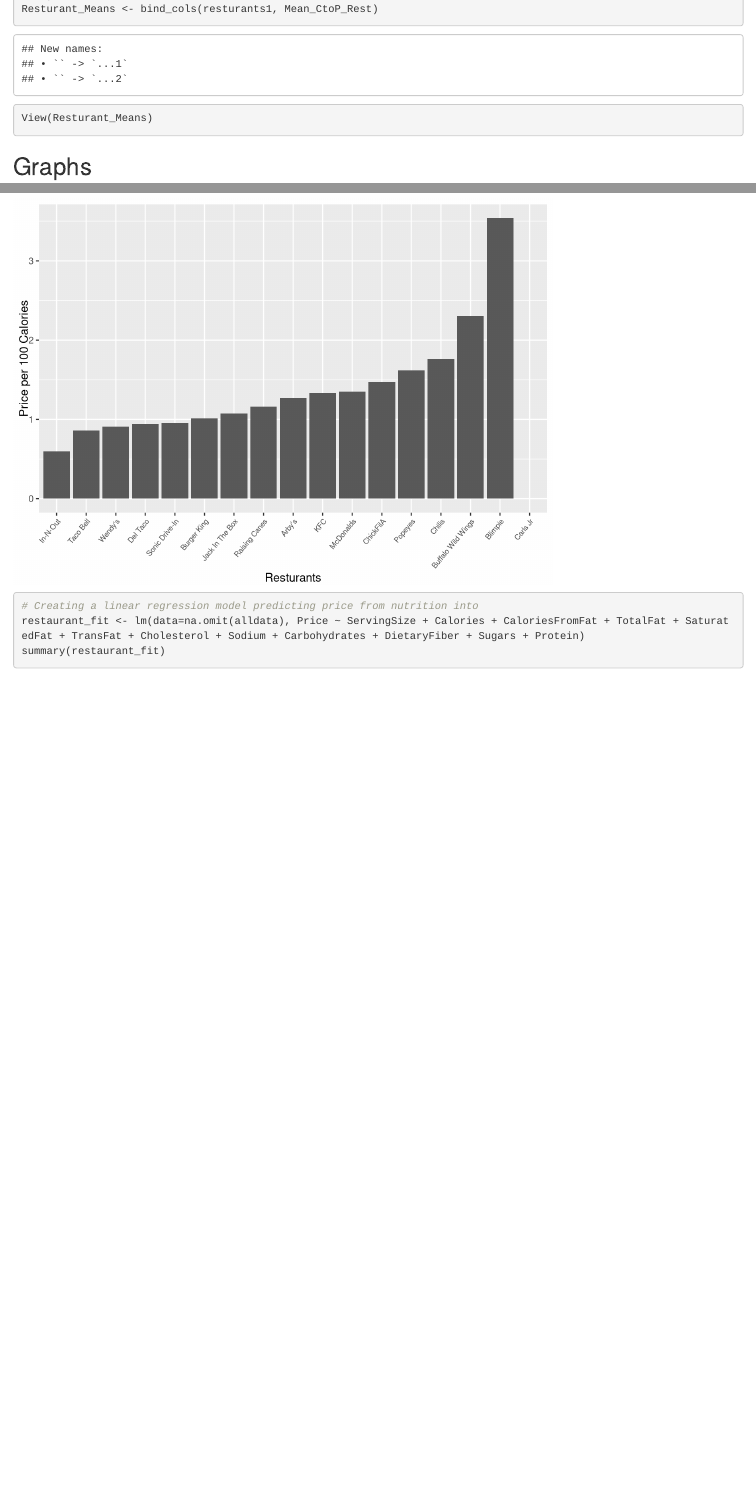
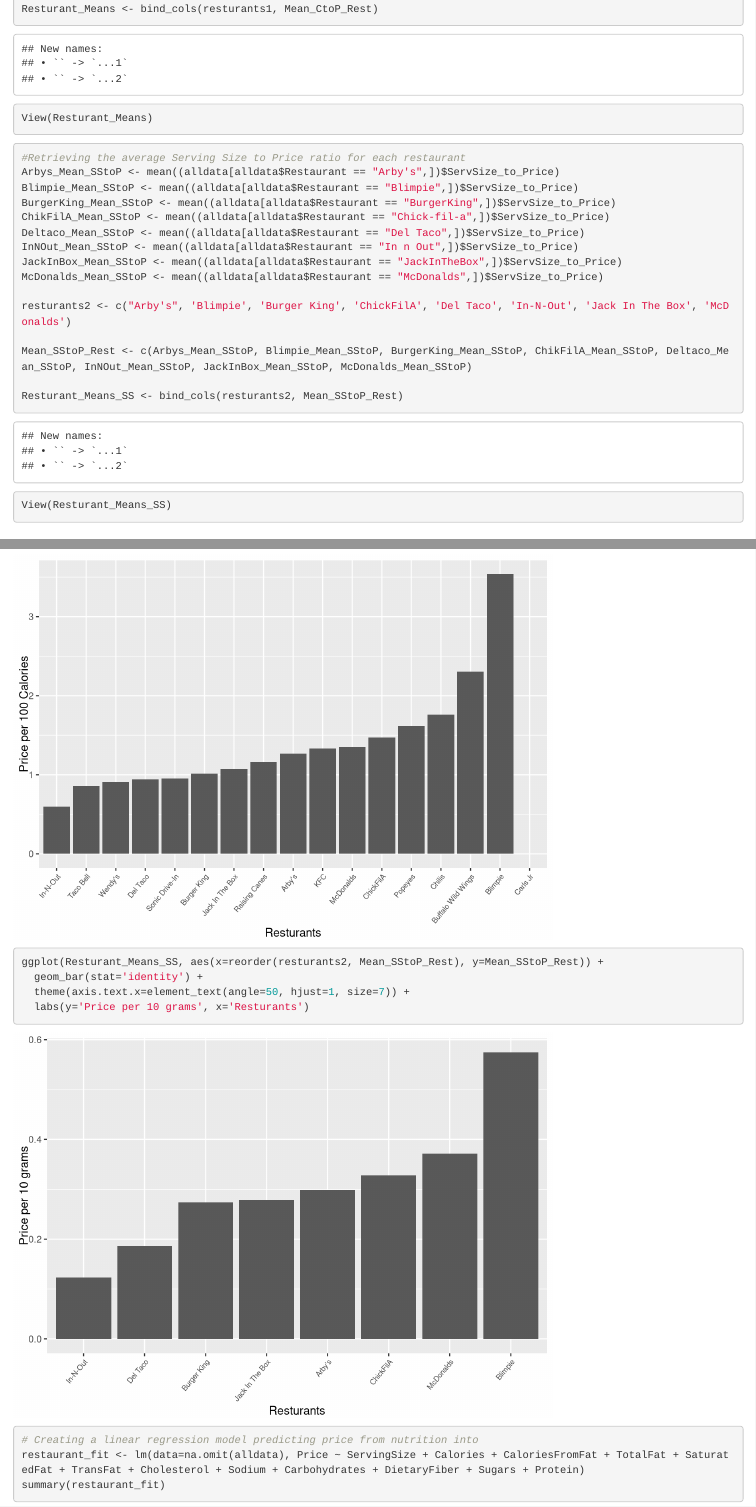
Before and after one commit to alainaliu/sdsw-project, an R Markdown document (sdswcode.Rmd): the page in a window 1100 px wide, from 2620 px down before the commit and from 2710 px down after it, so that both start at the same text, and a second part further down, joined at a grey line. Rendered offline with R 4.5, knitr and Pandoc, with nearby package versions.

Commit message:
Update sdswcode.Rmd
Mean Serving Size for Resturants

````diff
--- a/sdswcode.Rmd
+++ b/sdswcode.Rmd
@@ -74,9 +74,11 @@
 top_10_CtoP <- top_n(alldata_CtoP_sorted, -10)
 #Getting bottom ten values
 bottom_10_CtoP <- top_n(alldata_CtoP_sorted, 10)
+
 View(alldata)
 View(alldata_CtoP_sorted)
 View(top_10_CtoP)
+View(bottom_10_CtoP)
 ```
 
 ```{r}
@@ -114,36 +118,54 @@
 Sonic_Mean_CtoP <- mean((alldata[alldata$Restaurant == "SonicDrive-In",])$Calories_to_Price)
 TacoBell_Mean_CtoP <- mean((alldata[alldata$Restaurant == "TacoBell",])$Calories_to_Price)
 Wendys_Mean_CtoP <- mean((alldata[alldata$Restaurant == "Wendy's",])$Calories_to_Price)
+
 resturants1 <- c("Arby's", 'Blimpie', 'Buffalo Wild Wings', 'Burger King', 'Carls Jr', 'ChickFilA', 'Chilis', 'Del Taco', 'In-N-Out', 'Jack In The Box', 'KFC', 'McDonalds', 'Popeyes', 'Raising Canes', 'Sonic Drive-In', 'Taco Bell', "Wendy's")
+
 Mean_CtoP_Rest <- c(Arbys_Mean_CtoP, Blimpie_Mean_CtoP, BuffWildWings_Mean_CtoP, BurgerKing_Mean_CtoP, CarlsJr_Mean_CtoP, ChikFilA_Mean_CtoP, Chilis_Mean_CtoP, Deltaco_Mean_CtoP, InNOut_Mean_CtoP, JackInBox_Mean_CtoP, KFC_Mean_CtoP, McDonalds_Mean_CtoP, Popeyes_Mean_CtoP, Canes_Mean_CtoP, Sonic_Mean_CtoP, TacoBell_Mean_CtoP, Wendys_Mean_CtoP)
+
 Resturant_Means <- bind_cols(resturants1, Mean_CtoP_Rest)
+
 View(Resturant_Means)
 ```
 
+```{r}
+#Retrieving the average Serving Size to Price ratio for each restaurant
+Arbys_Mean_SStoP <- mean((alldata[alldata$Restaurant == "Arby's",])$ServSize_to_Price)
+Blimpie_Mean_SStoP <- mean((alldata[alldata$Restaurant == "Blimpie",])$ServSize_to_Price)
+BurgerKing_Mean_SStoP <- mean((alldata[alldata$Restaurant == "BurgerKing",])$ServSize_to_Price)
+ChikFilA_Mean_SStoP <- mean((alldata[alldata$Restaurant == "Chick-fil-a",])$ServSize_to_Price)
+Deltaco_Mean_SStoP <- mean((alldata[alldata$Restaurant == "Del Taco",])$ServSize_to_Price)
+InNOut_Mean_SStoP <- mean((alldata[alldata$Restaurant == "In n Out",])$ServSize_to_Price)
+JackInBox_Mean_SStoP <- mean((alldata[alldata$Restaurant == "JackInTheBox",])$ServSize_to_Price)
+McDonalds_Mean_SStoP <- mean((alldata[alldata$Restaurant == "McDonalds",])$ServSize_to_Price)
+
+resturants2 <- c("Arby's", 'Blimpie', 'Burger King', 'ChickFilA', 'Del Taco', 'In-N-Out', 'Jack In The Box', 'McDonalds')
+
+Mean_SStoP_Rest <- c(Arbys_Mean_SStoP, Blimpie_Mean_SStoP, BurgerKing_Mean_SStoP, ChikFilA_Mean_SStoP, Deltaco_Mean_SStoP, InNOut_Mean_SStoP, JackInBox_Mean_SStoP, McDonalds_Mean_SStoP)
+
+Resturant_Means_SS <- bind_cols(resturants2, Mean_SStoP_Rest)
+
+View(Resturant_Means_SS)
+```
 ## Graphs
 ```{r}
 ggplot(data=alldata, aes(x=Calories, y=Price)) + geom_point()
 ```
-
 ```{r}
 ggplot(data=alldata, aes(x=Calories, y=Price, color=Restaurant)) + geom_point()
 ```
-
 ```{r}
 ggplot(data=alldata, aes(x=ServingSize, y=Price)) + geom_point()
 ```
-
 ```{r}
 ggplot(data=alldata, aes(x=ServingSize, y=Price, color=Restaurant)) + geom_point()
 ```
-
 ```{r}
 ggplot(top_10_CtoP, aes(x=reorder(Item, Calories_to_Price), y=Calories_to_Price, fill=Restaurant)) +
   geom_bar(stat='identity') +
   theme(axis.text.x=element_text(angle=45, hjust=1, size=8)) +
   labs(y='Price per 100 Cal', x='Menu Items')
 ```
-
 ```{r}
 ggplot(bottom_10_CtoP, aes(x=reorder(Item, -Calories_to_Price), y=Calories_to_Price, fill=Restaurant)) +
   geom_bar(stat='identity') +
@@ -166,20 +186,23 @@
   labs(y='Price per 10 grams', x='Menu Items') +
   scale_fill_brewer(palette="Set1")
 ```
-
 ```{r}
 ggplot(Resturant_Means, aes(x=reorder(resturants1, Mean_CtoP_Rest), y=Mean_CtoP_Rest)) +
   geom_bar(stat='identity') +
   theme(axis.text.x=element_text(angle=50, hjust=1, size=7)) +
   labs(y='Price per 100 Calories', x='Resturants')
 ```
-
+```{r}
+ggplot(Resturant_Means_SS, aes(x=reorder(resturants2, Mean_SStoP_Rest), y=Mean_SStoP_Rest)) +
+  geom_bar(stat='identity') +
+  theme(axis.text.x=element_text(angle=50, hjust=1, size=7)) +
+  labs(y='Price per 10 grams', x='Resturants')
+```
 ```{r}
 # Creating a linear regression model predicting price from nutrition into
 restaurant_fit <- lm(data=na.omit(alldata), Price ~ ServingSize + Calories + CaloriesFromFat + TotalFat + SaturatedFat + TransFat + Cholesterol + Sodium + Carbohydrates + DietaryFiber + Sugars + Protein)
 summary(restaurant_fit)
 ```
-
 ```{r}
 stepAIC(restaurant_fit, direction="backward", k=2)
 ```
````
Also changed, not shown: sdswcode.Rmd (4 more changed lines).
